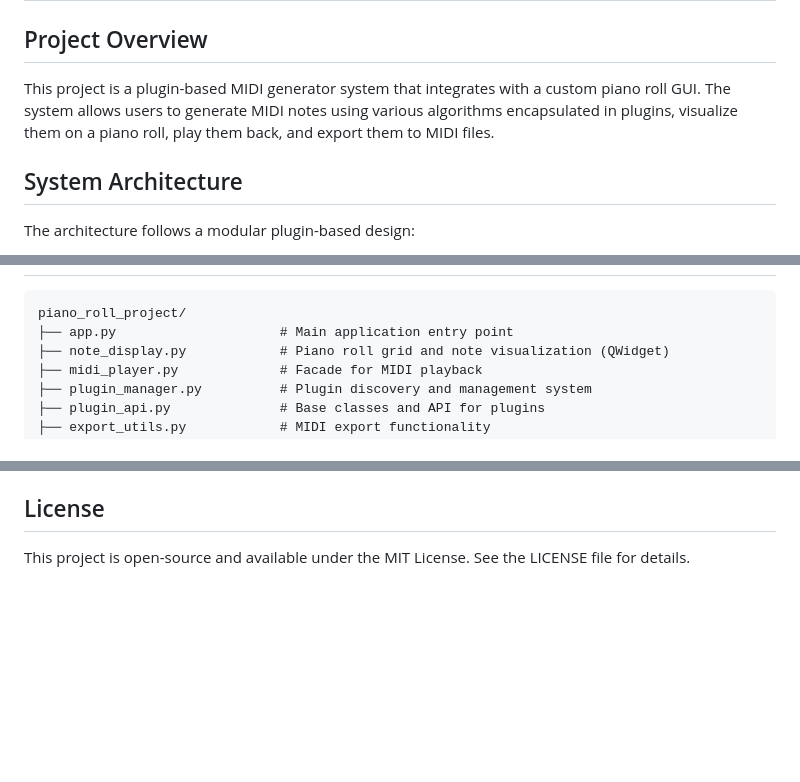
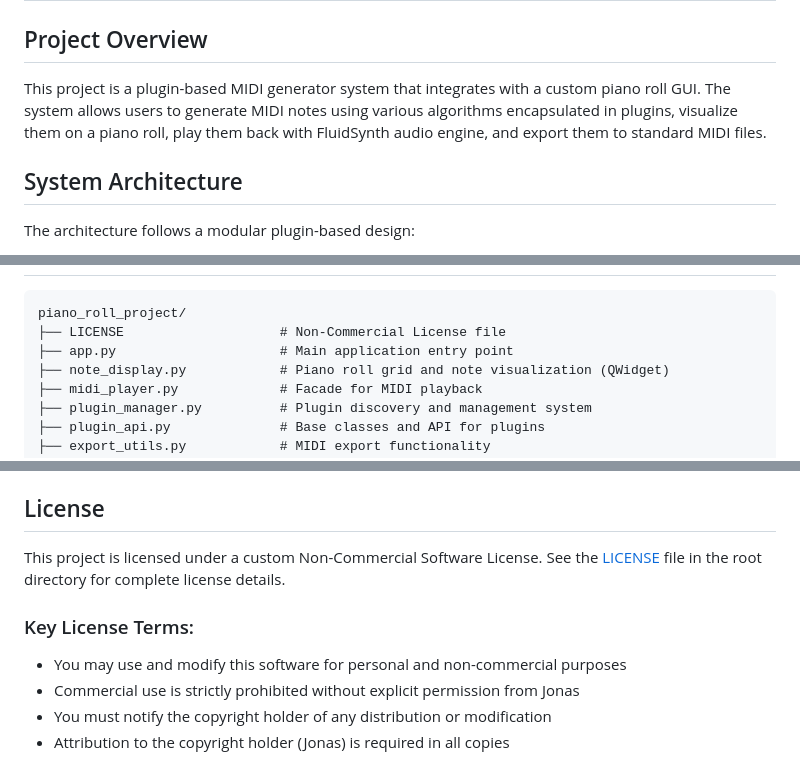
Before and after one commit to alvanportfolio/midi-gen, a Markdown page: docs/project-details.md, 3 parts joined by grey strips. Drawn GitHub-style; blank space fills up the shorter version.

````diff
--- a/docs/project-details.md
+++ b/docs/project-details.md
@@ -2,7 +2,7 @@
 
 ## Project Overview
 
-This project is a plugin-based MIDI generator system that integrates with a custom piano roll GUI. The system allows users to generate MIDI notes using various algorithms encapsulated in plugins, visualize them on a piano roll, play them back, and export them to MIDI files.
+This project is a plugin-based MIDI generator system that integrates with a custom piano roll GUI. The system allows users to generate MIDI notes using various algorithms encapsulated in plugins, visualize them on a piano roll, play them back with FluidSynth audio engine, and export them to standard MIDI files.
 
 ## System Architecture
 
@@ -34,6 +34,7 @@ The architecture follows a modular plugin-based design:
 
-```
+```text
 piano_roll_project/
+├── LICENSE                    # Non-Commercial License file
 ├── app.py                     # Main application entry point
 ├── note_display.py            # Piano roll grid and note visualization (QWidget)
 ├── midi_player.py             # Facade for MIDI playback
@@ -308,4 +309,10 @@ When contributing new features or plugins, ensure:
 
 ## License
 
-This project is open-source and available under the MIT License. See the LICENSE file for details.
+This project is licensed under a custom Non-Commercial Software License. See the [LICENSE](LICENSE) file in the root directory for complete license details.
+
+### Key License Terms:
+- You may use and modify this software for personal and non-commercial purposes
+- Commercial use is strictly prohibited without explicit permission from Jonas
+- You must notify the copyright holder of any distribution or modification
+- Attribution to the copyright holder (Jonas) is required in all copies
````
Also changed, not shown: other parts of docs/project-details.md (+1 -1 lines).
